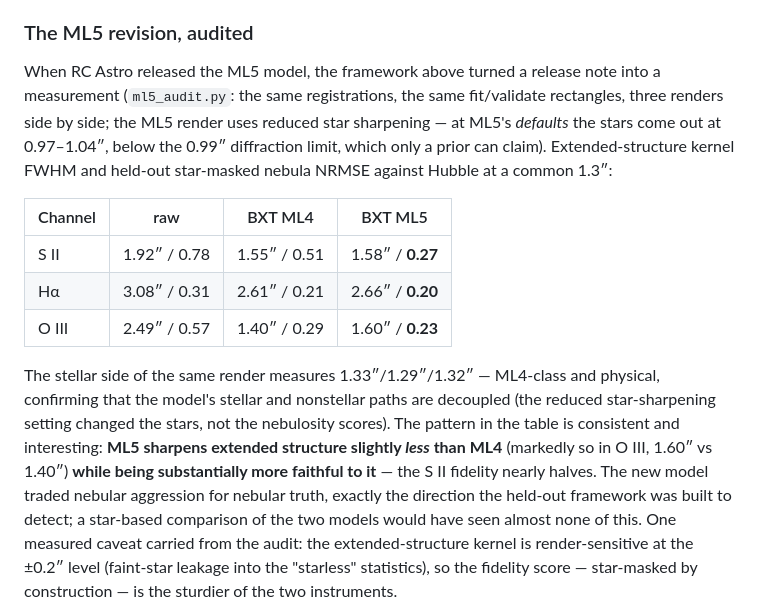
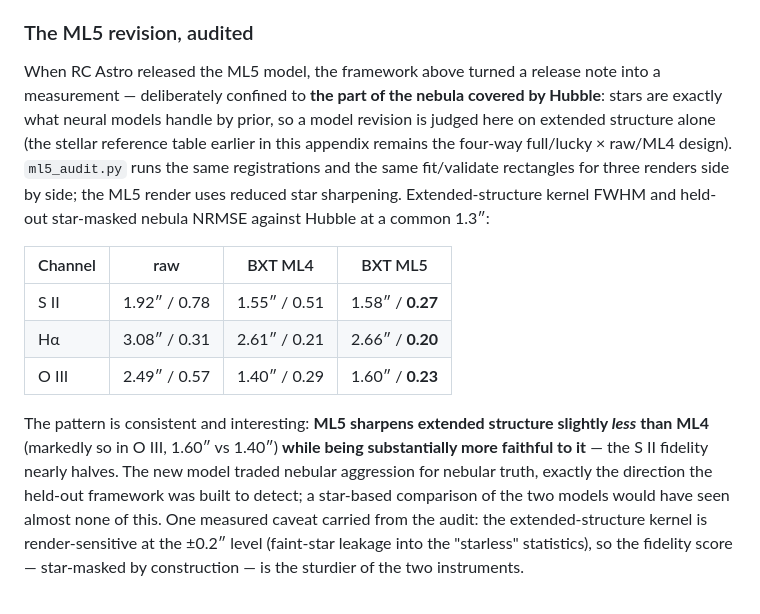
Before and after one commit to hugues-talbot/nebulascope, a Markdown page: docs/PSF-STUDY.md, the part around the change. GitHub-like rendering.

Commit message:
ML5 audit section: nebula-only, stellar table stays the four-way design
Per review: the ML5 revision is judged solely on the part of the nebula
covered by Hubble - stars are what neural models handle by prior, so
they cannot arbitrate a model revision. The stellar reference table
remains the four-way full/lucky x raw/ML4 design; the ML5 section's
stellar-FWHM aside is removed.

Co-Authored-By: Claude Fable 5 <noreply@anthropic.com>

```diff
--- a/docs/PSF-STUDY.md
+++ b/docs/PSF-STUDY.md
@@ -136,12 +136,15 @@ hallucination at 1.3″ scales, merely conservatism.
 ### The ML5 revision, audited
 
 When RC Astro released the ML5 model, the framework above turned a
-release note into a measurement (`ml5_audit.py`: the same registrations,
-the same fit/validate rectangles, three renders side by side; the ML5
-render uses reduced star sharpening — at ML5's *defaults* the stars come
-out at 0.97–1.04″, below the 0.99″ diffraction limit, which only a prior
-can claim). Extended-structure kernel FWHM and held-out star-masked
-nebula NRMSE against Hubble at a common 1.3″:
+release note into a measurement — deliberately confined to **the part of
+the nebula covered by Hubble**: stars are exactly what neural models
+handle by prior, so a model revision is judged here on extended
+structure alone (the stellar reference table earlier in this appendix
+remains the four-way full/lucky × raw/ML4 design). `ml5_audit.py` runs
+the same registrations and the same fit/validate rectangles for three
+renders side by side; the ML5 render uses reduced star sharpening.
+Extended-structure kernel FWHM and held-out star-masked nebula NRMSE
+against Hubble at a common 1.3″:
 
 | Channel | raw | BXT ML4 | BXT ML5 |
 | --- | --- | --- | --- |
@@ -149,14 +152,10 @@ nebula NRMSE against Hubble at a common 1.3″:
 | Hα | 3.08″ / 0.31 | 2.61″ / 0.21 | 2.66″ / **0.20** |
 | O III | 2.49″ / 0.57 | 1.40″ / 0.29 | 1.60″ / **0.23** |
 
-The stellar side of the same render measures 1.33″/1.29″/1.32″ —
-ML4-class and physical, confirming that the model's stellar and
-nonstellar paths are decoupled (the reduced star-sharpening setting
-changed the stars, not the nebulosity scores). The pattern in the table
-is consistent and interesting: **ML5 sharpens extended structure
-slightly *less* than ML4** (markedly so in O III, 1.60″ vs 1.40″)
-**while being substantially more faithful to it** — the S II fidelity
-nearly halves. The new model traded nebular aggression for
+The pattern is consistent and interesting: **ML5 sharpens extended
+structure slightly *less* than ML4** (markedly so in O III, 1.60″ vs
+1.40″) **while being substantially more faithful to it** — the S II
+fidelity nearly halves. The new model traded nebular aggression for
 nebular truth, exactly the direction the held-out framework was built to
 detect; a star-based comparison of the two models would have seen almost
 none of this. One measured caveat carried from the audit: the
```
